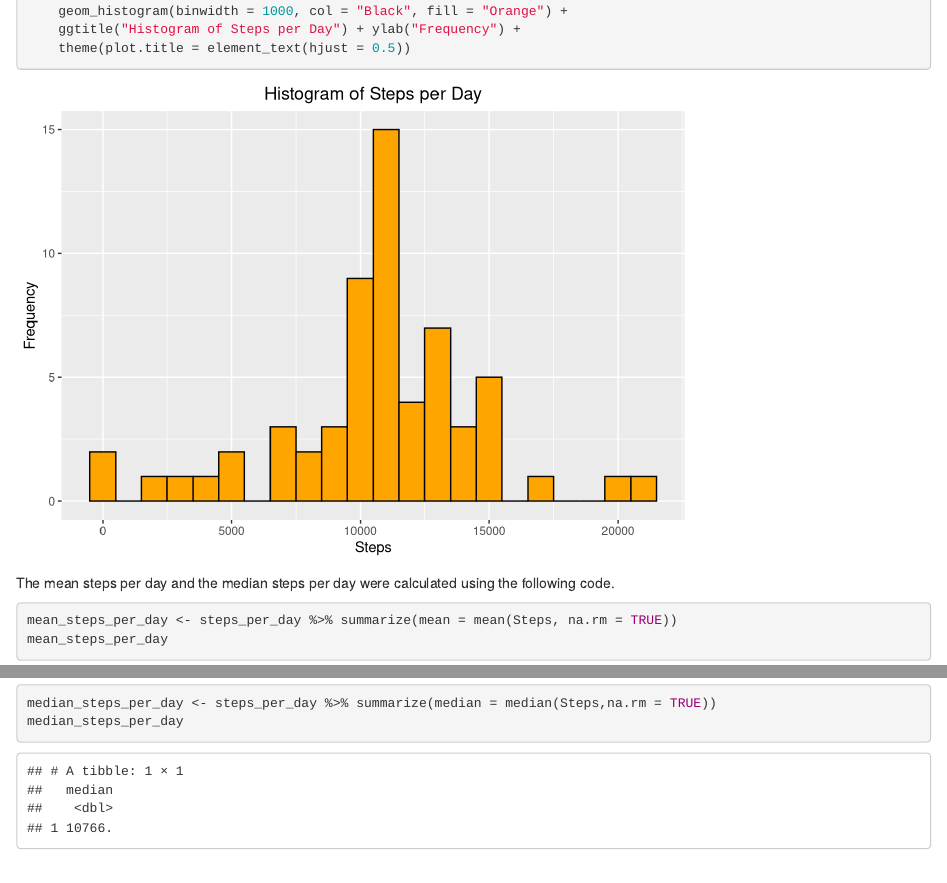
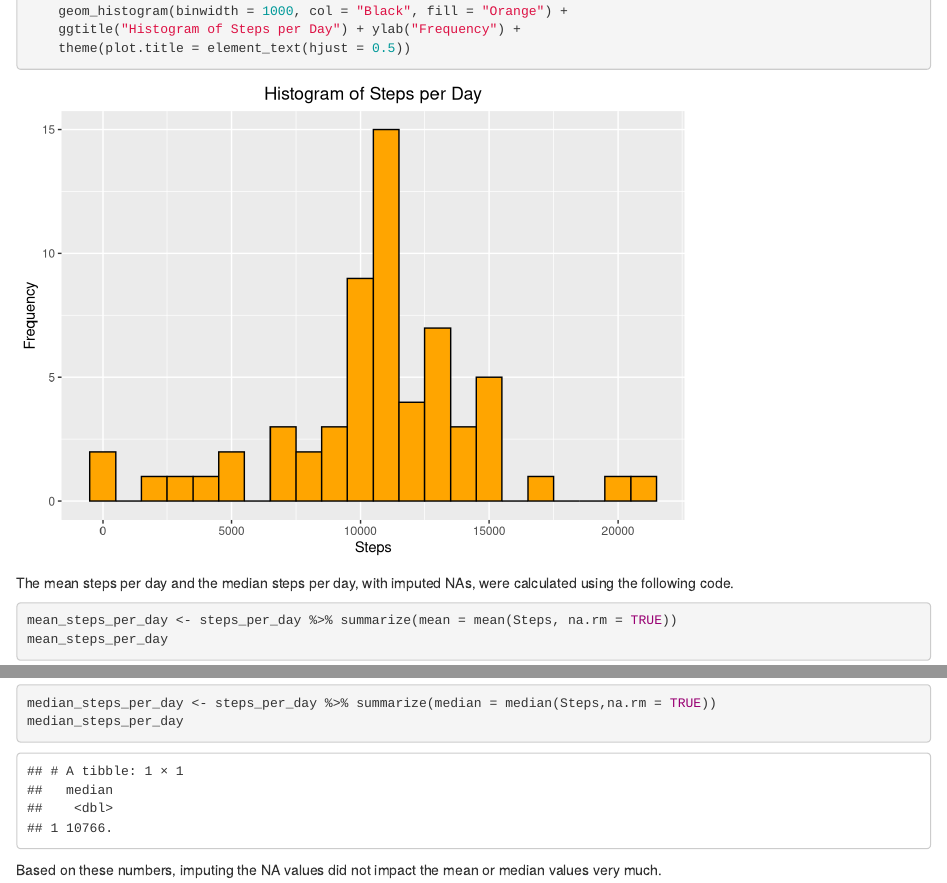
Before and after one commit to bw4096/ReproducibleReseaerch, an R Markdown document (PA1_template.Rmd): the page in a window 1100 px wide, from 4480 px down, and a second part further down, joined at a grey line. Rendered offline with R 4.5, knitr and Pandoc, with nearby package versions.

Commit message:
added correction to step 4

````diff
--- a/PA1_template.Rmd
+++ b/PA1_template.Rmd
@@ -88,7 +88,7 @@ steps_per_day %>% ggplot(aes(Steps)) +
     theme(plot.title = element_text(hjust = 0.5))
 ```
 
-The mean steps per day and the median steps per day were calculated using the following code.
+The mean steps per day and the median steps per day, with imputed NAs, were calculated using the following code.
 
 ```{r}
 mean_steps_per_day <- steps_per_day %>% summarize(mean = mean(Steps, na.rm = TRUE))
@@ -97,3 +97,5 @@ mean_steps_per_day
 median_steps_per_day <- steps_per_day %>% summarize(median = median(Steps,na.rm = TRUE))
 median_steps_per_day
 ```
+
+Based on these numbers, imputing the NA values did not impact the mean or median values very much.
````
